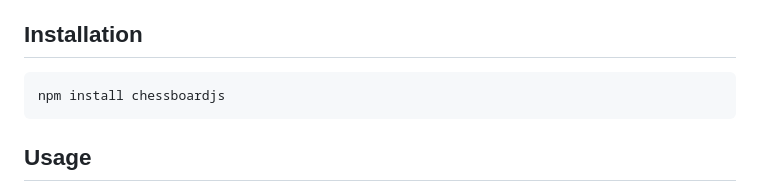
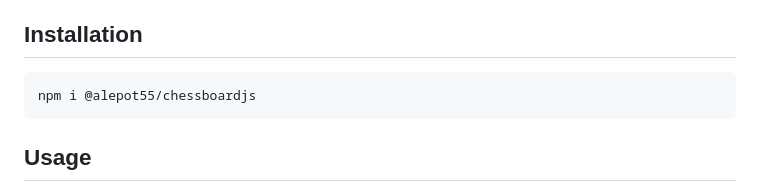
Before and after one commit to alepot55/Chessboard.js, a Markdown page: README.md, the part around the change. GitHub-like rendering.

Commit message:
Update installation instructions to reflect new package name

````diff
--- a/README.md
+++ b/README.md
@@ -7,7 +7,7 @@ Chessboard.js is designed with simplicity and flexibility in mind. Configure boa
 
 ## Installation
 ```bash
-npm install chessboardjs
+npm i @alepot55/chessboardjs
 ```
 
 ## Usage
````
